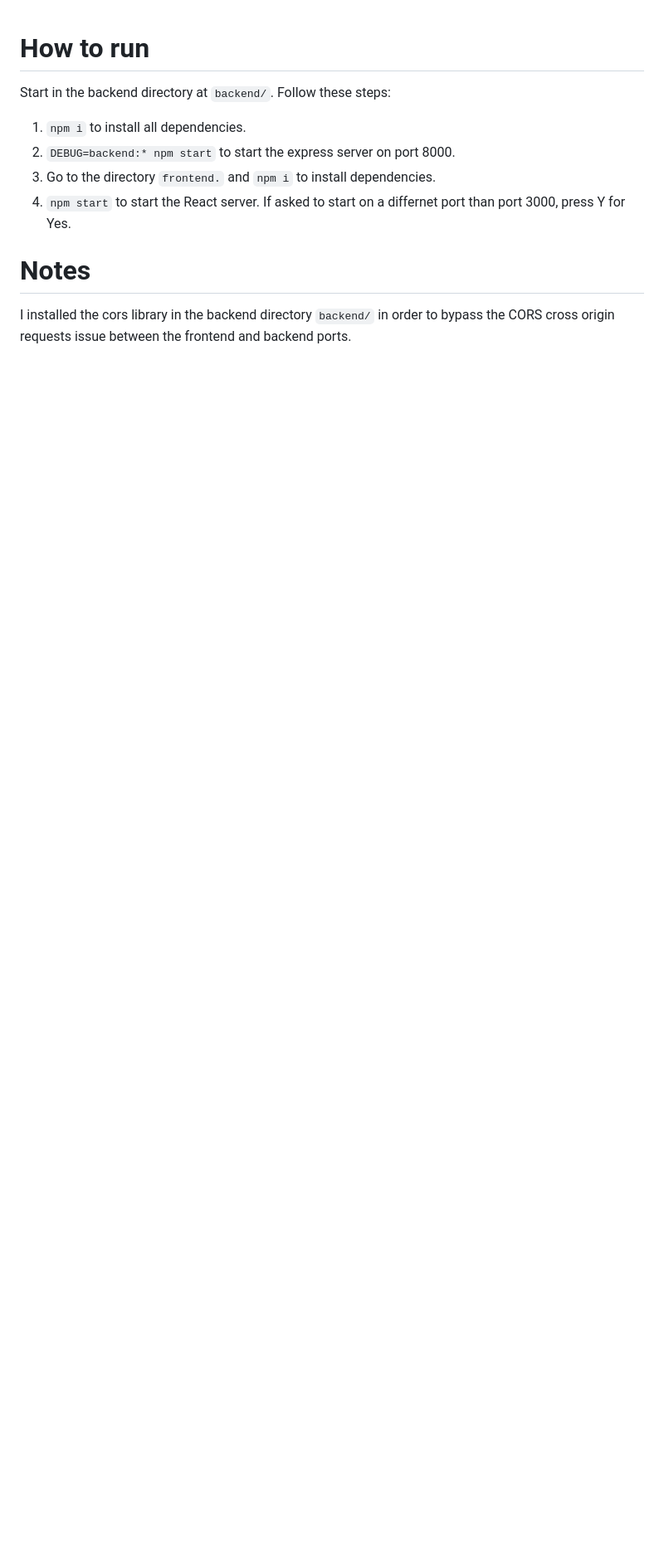
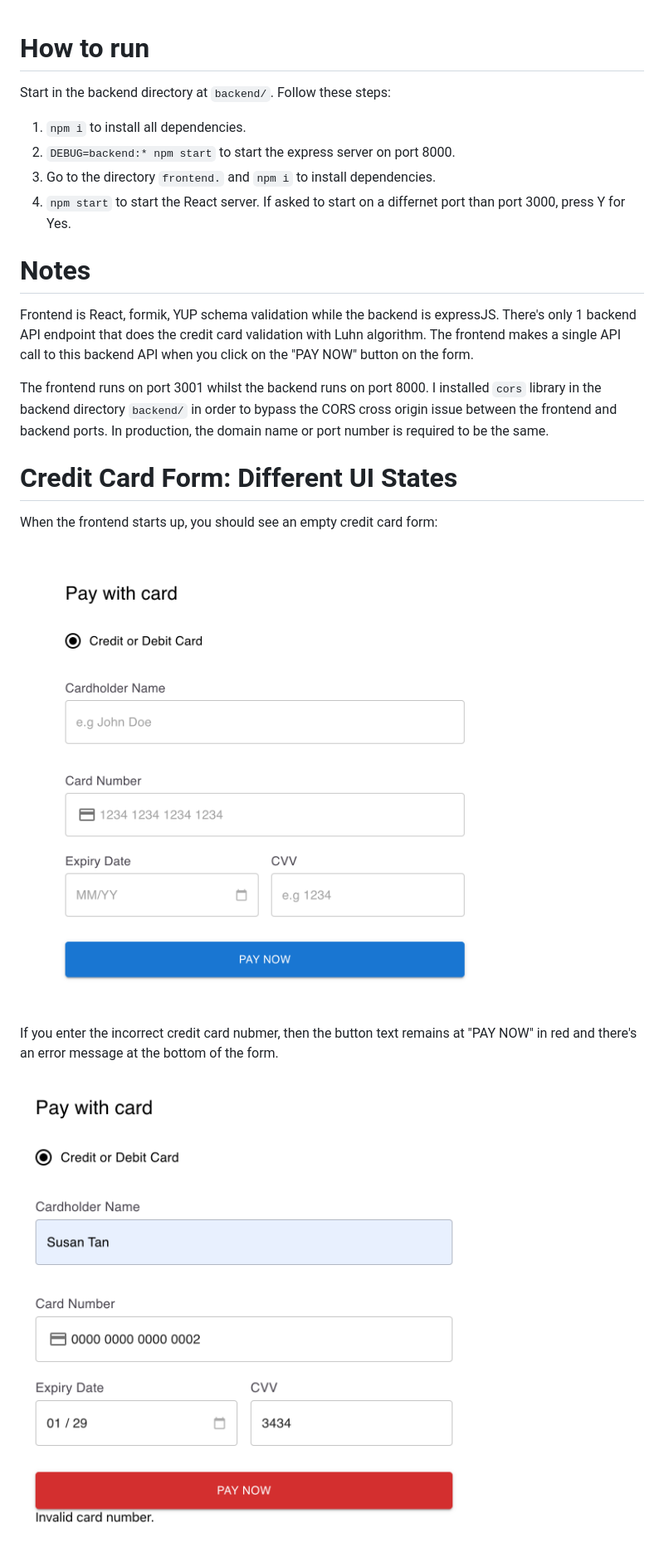
Before and after one commit to ArcTanSusan/credit-card-demo, a Markdown page: README.md, the part around the change printed below. Shown: that part at 83% size. GitHub-like rendering; pictures changed too: screenshots/credit_card_form.png (added), screenshots/invalid-credit-card.png (added); blank space fills up the shorter version.

Commit message:
README now has screenshots of credit card form

```diff
--- a/README.md
+++ b/README.md
@@ -9,4 +9,17 @@ Start in the backend directory at `backend/`. Follow these steps:
 
 # Notes
 
-I installed the cors library in the backend directory `backend/` in order to bypass the CORS cross origin requests issue between the frontend and backend ports.
+Frontend is React, formik, YUP schema validation while the backend is expressJS. There's only 1 backend API endpoint that does the credit card validation with Luhn algorithm. The frontend makes a single API call to this backend API when you click on the "PAY NOW" button on the form.
+
+The frontend runs on port 3001 whilst the backend runs on port 8000. I installed `cors` library in the backend directory `backend/` in order to bypass the CORS cross origin issue between the frontend and backend ports. In production, the domain name or port number is required to be the same.
+
+# Credit Card Form: Different UI States
+
+When the frontend starts up, you should see an empty credit card form:
+
+![Empty credit card form](/screenshots/credit_card_form.png)
+
+If you enter the incorrect credit card nubmer, then the button text remains at "PAY NOW" in red and there's an error message at the bottom of the form.
+
+![Invalid credit card form](/screenshots/invalid-credit-card.png)
+
```
Also changed, not shown: other parts of README.md (+3 -0 lines), screenshots/valid-credit-card.png (added).
